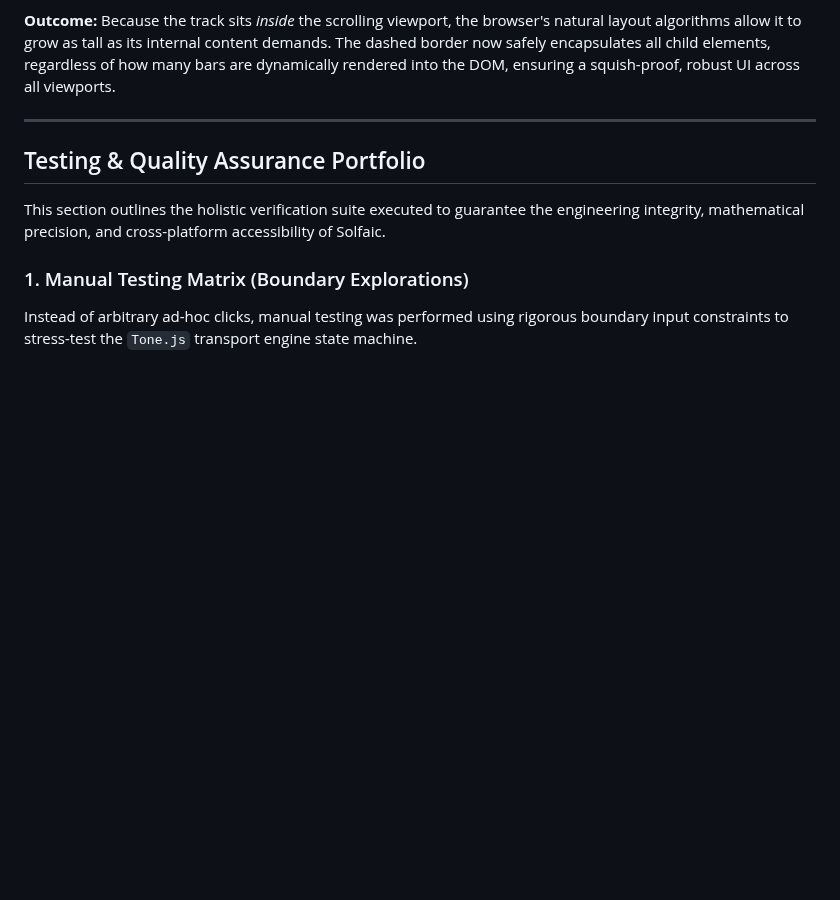
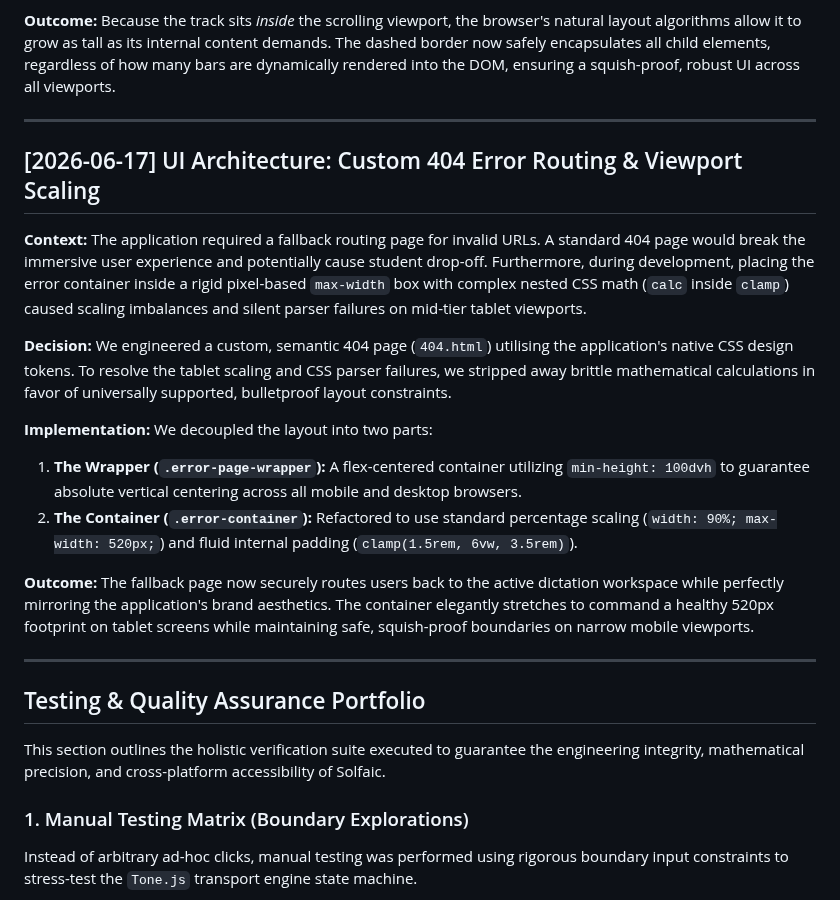
Before and after one commit to StockoL/solfaic, a Markdown page: README.md, the part around the change. Rendered like a GitHub page; blank space fills up the shorter version.

Commit message:
docs(UI): update development log with 404 error routing architecture

```diff
--- a/README.md
+++ b/README.md
@@ -470,6 +470,25 @@ Because the track sits _inside_ the scrolling viewport, the browser's natural la
 
 ---
 
+## [2026-06-17] UI Architecture: Custom 404 Error Routing & Viewport Scaling
+
+**Context:**
+The application required a fallback routing page for invalid URLs. A standard 404 page would break the immersive user experience and potentially cause student drop-off. Furthermore, during development, placing the error container inside a rigid pixel-based `max-width` box with complex nested CSS math (`calc` inside `clamp`) caused scaling imbalances and silent parser failures on mid-tier tablet viewports.
+
+**Decision:**
+We engineered a custom, semantic 404 page (`404.html`) utilising the application's native CSS design tokens. To resolve the tablet scaling and CSS parser failures, we stripped away brittle mathematical calculations in favor of universally supported, bulletproof layout constraints.
+
+**Implementation:**
+We decoupled the layout into two parts:
+
+1. **The Wrapper (`.error-page-wrapper`):** A flex-centered container utilizing `min-height: 100dvh` to guarantee absolute vertical centering across all mobile and desktop browsers.
+2. **The Container (`.error-container`):** Refactored to use standard percentage scaling (`width: 90%; max-width: 520px;`) and fluid internal padding (`clamp(1.5rem, 6vw, 3.5rem)`).
+
+**Outcome:**
+The fallback page now securely routes users back to the active dictation workspace while perfectly mirroring the application's brand aesthetics. The container elegantly stretches to command a healthy 520px footprint on tablet screens while maintaining safe, squish-proof boundaries on narrow mobile viewports.
+
+---
+
 ## Testing & Quality Assurance Portfolio
 
 This section outlines the holistic verification suite executed to guarantee the engineering integrity, mathematical precision, and cross-platform accessibility of Solfaic.
```
